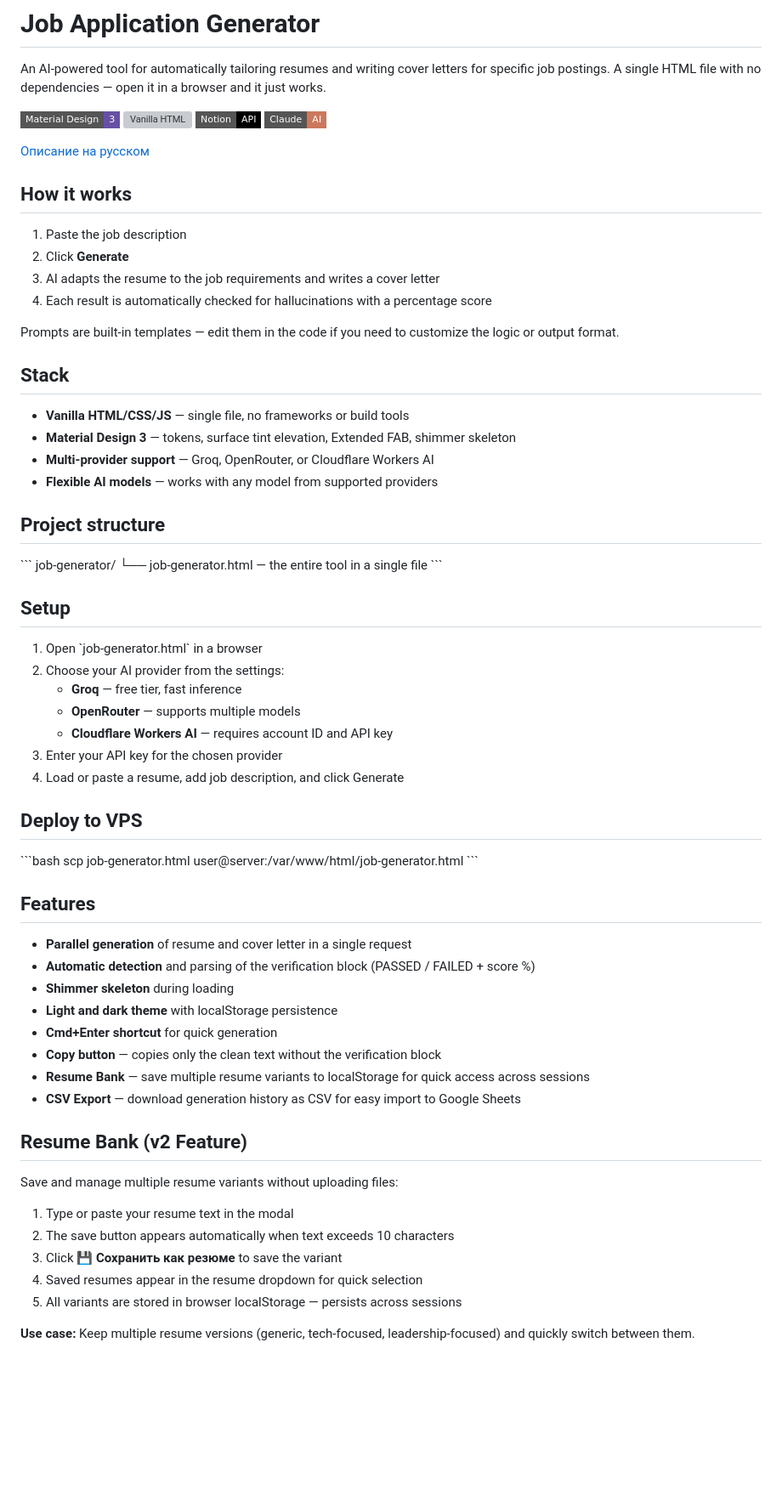
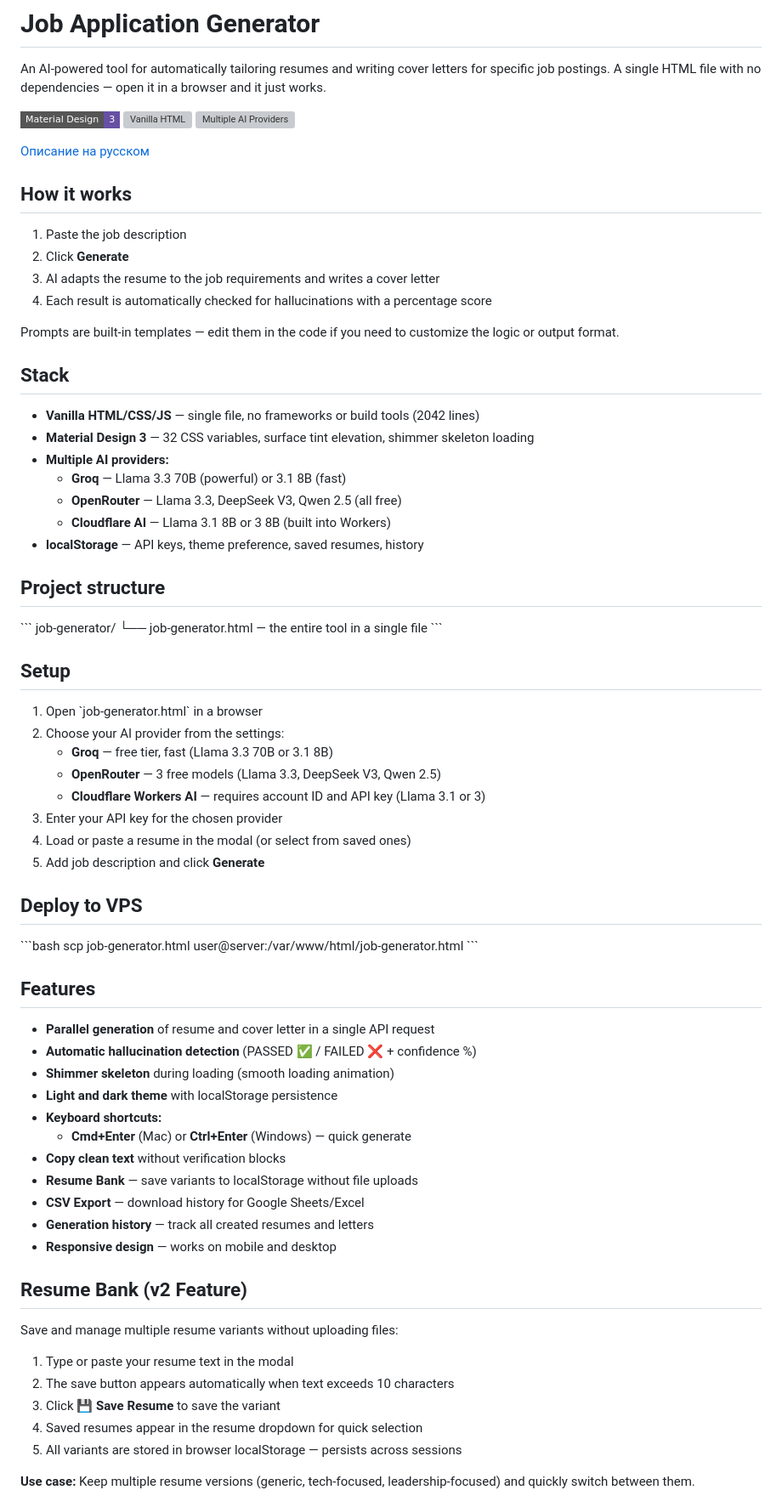
Before and after one commit to arbatskiy-ux/job-generator, a Markdown page: README.md, the part around one of its changes. Shown at 85% size. Rendered like a GitHub page; badges without logos; blank space fills up the shorter version; grey boxes are pictures that could not be loaded.

Commit message:
docs: update English README with accurate provider and feature info
- Remove outdated Notion API badge (prompts are built-in)
- Update badges with actual AI providers (Groq/OpenRouter/Cloudflare)
- Detail available models for each provider with specs
- Add keyboard shortcuts section (Cmd+Enter / Ctrl+Enter)
- Expand feature list with responsive design and emoji status
- Add localStorage persistence info
- Fix provider setup instructions
- Translate UI text to English in feature descriptions

```diff
--- a/README.md
+++ b/README.md
@@ -4,8 +4,7 @@ An AI-powered tool for automatically tailoring resumes and writing cover letters
 
 ![Material Design 3](https://img.shields.io/badge/Material_Design-3-6750A4?style=flat-square)
 ![Vanilla HTML](https://img.shields.io/badge/Vanilla-HTML%2FCSS%2FJS-E34F26?style=flat-square)
-![Notion API](https://img.shields.io/badge/Notion-API-000000?style=flat-square&logo=notion)
-![Claude AI](https://img.shields.io/badge/Claude-AI-CC785C?style=flat-square)
+![Multiple AI Providers](https://img.shields.io/badge/AI-Groq%2FOpenRouter%2FCloudflare-412991?style=flat-square)
 
 [Описание на русском](README.ru.md)
 
@@ -20,10 +19,13 @@ Prompts are built-in templates — edit them in the code if you need to customiz
 
 ## Stack
 
-- **Vanilla HTML/CSS/JS** — single file, no frameworks or build tools
-- **Material Design 3** — tokens, surface tint elevation, Extended FAB, shimmer skeleton
-- **Multi-provider support** — Groq, OpenRouter, or Cloudflare Workers AI
-- **Flexible AI models** — works with any model from supported providers
+- **Vanilla HTML/CSS/JS** — single file, no frameworks or build tools (2042 lines)
+- **Material Design 3** — 32 CSS variables, surface tint elevation, shimmer skeleton loading
+- **Multiple AI providers:**
+  - **Groq** — Llama 3.3 70B (powerful) or 3.1 8B (fast)
+  - **OpenRouter** — Llama 3.3, DeepSeek V3, Qwen 2.5 (all free)
+  - **Cloudflare AI** — Llama 3.1 8B or 3 8B (built into Workers)
+- **localStorage** — API keys, theme preference, saved resumes, history
 
 ## Project structure
 
@@ -36,11 +38,12 @@ job-generator/
 
 1. Open \`job-generator.html\` in a browser
 2. Choose your AI provider from the settings:
-   - **Groq** — free tier, fast inference
-   - **OpenRouter** — supports multiple models
-   - **Cloudflare Workers AI** — requires account ID and API key
+   - **Groq** — free tier, fast (Llama 3.3 70B or 3.1 8B)
+   - **OpenRouter** — 3 free models (Llama 3.3, DeepSeek V3, Qwen 2.5)
+   - **Cloudflare Workers AI** — requires account ID and API key (Llama 3.1 or 3)
 3. Enter your API key for the chosen provider
-4. Load or paste a resume, add job description, and click Generate
+4. Load or paste a resume in the modal (or select from saved ones)
+5. Add job description and click **Generate**
 
 ## Deploy to VPS
 
@@ -50,14 +53,17 @@ scp job-generator.html user@server:/var/www/html/job-generator.html
 
 ## Features
 
-- **Parallel generation** of resume and cover letter in a single request
-- **Automatic detection** and parsing of the verification block (PASSED / FAILED + score %)
-- **Shimmer skeleton** during loading
+- **Parallel generation** of resume and cover letter in a single API request
+- **Automatic hallucination detection** (PASSED ✅ / FAILED ❌ + confidence %)
+- **Shimmer skeleton** during loading (smooth loading animation)
 - **Light and dark theme** with localStorage persistence
-- **Cmd+Enter shortcut** for quick generation
-- **Copy button** — copies only the clean text without the verification block
-- **Resume Bank** — save multiple resume variants to localStorage for quick access across sessions
-- **CSV Export** — download generation history as CSV for easy import to Google Sheets
+- **Keyboard shortcuts:**
+  - **Cmd+Enter** (Mac) or **Ctrl+Enter** (Windows) — quick generate
+- **Copy clean text** without verification blocks
+- **Resume Bank** — save variants to localStorage without file uploads
+- **CSV Export** — download history for Google Sheets/Excel
+- **Generation history** — track all created resumes and letters
+- **Responsive design** — works on mobile and desktop
 
 ## Resume Bank (v2 Feature)
 
@@ -65,7 +71,7 @@ Save and manage multiple resume variants without uploading files:
 
 1. Type or paste your resume text in the modal
 2. The save button appears automatically when text exceeds 10 characters
-3. Click **💾 Сохранить как резюме** to save the variant
+3. Click **💾 Save Resume** to save the variant
 4. Saved resumes appear in the resume dropdown for quick selection
 5. All variants are stored in browser localStorage — persists across sessions
 
```
Also changed, not shown: other parts of README.md (+1 -1 lines).
